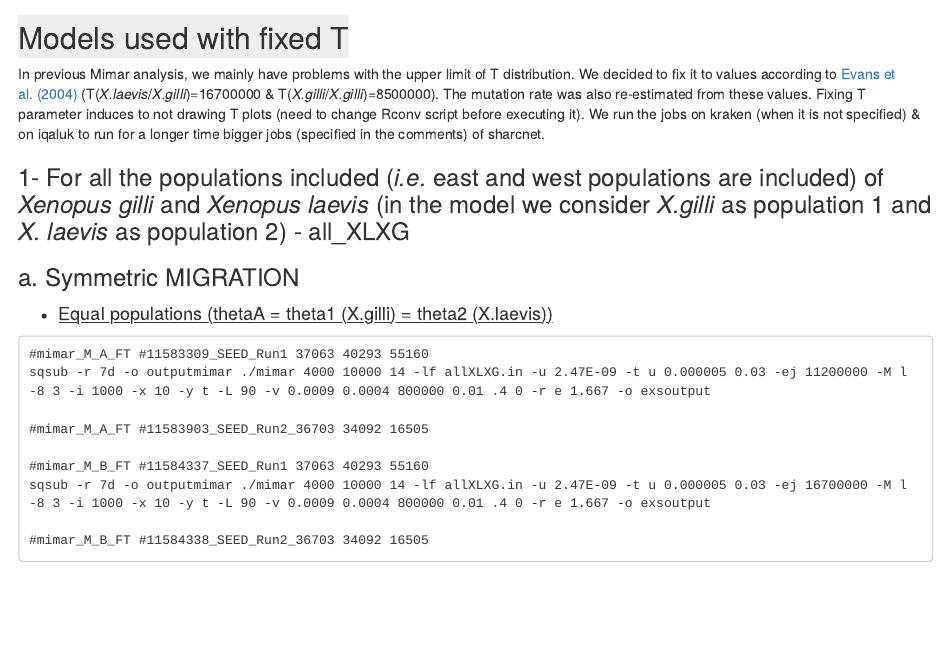
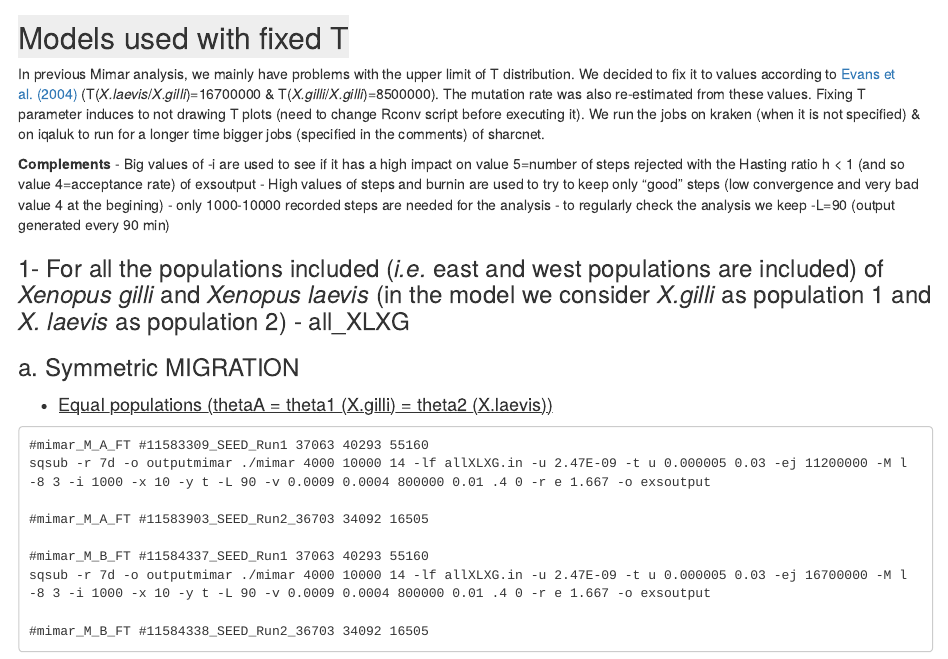
Before and after one commit to caro46/X.-laevis-and-X.-gilli-introgression, an R Markdown document (Models_used_Tfixed.Rmd): the page in a window 1100 px wide, from its top. Rendered offline with R 4.5, knitr and Pandoc, with nearby package versions.

Commit message:
Update Models_used_Tfixed.Rmd

```diff
--- a/Models_used_Tfixed.Rmd
+++ b/Models_used_Tfixed.Rmd
@@ -4,6 +4,10 @@
 In previous Mimar analysis, we mainly have problems with the upper limit of T distribution. We decided to fix it to values according to [Evans et al. (2004)](http://www.columbia.edu/cu/biology/faculty/kelley/pdfs/Evans_etal_%202004_MPE.pdf) (T(*X.laevis*/*X.gilli*)=16700000 & T(*X.gilli*/*X.gilli*)=8500000). The mutation rate was also re-estimated from these values.
 Fixing T parameter induces to not drawing T plots (need to change Rconv script before executing it).
 We run the jobs on kraken (when it is not specified) & on iqaluk to run for a longer time bigger jobs (specified in the comments) of sharcnet.
+
+**Complements**
+- Big values of -i are used to see if it has a high impact on value 5=number of steps rejected with the Hasting ratio h < 1 (and so value 4=acceptance rate) of exsoutput
+- High values of steps and burnin are used to try to keep only "good" steps (low convergence and very bad value 4 at the begining) - only 1000-10000 recorded steps are needed for the analysis - to regularly check the analysis we keep -L=90 (output generated every 90 min)
 
 ### 1- For all the populations included (*i.e.* east and west populations are included) of *Xenopus gilli* and *Xenopus laevis* (in the model we consider *X.gilli* as population 1 and *X. laevis* as population 2) - all_XLXG
 
```
